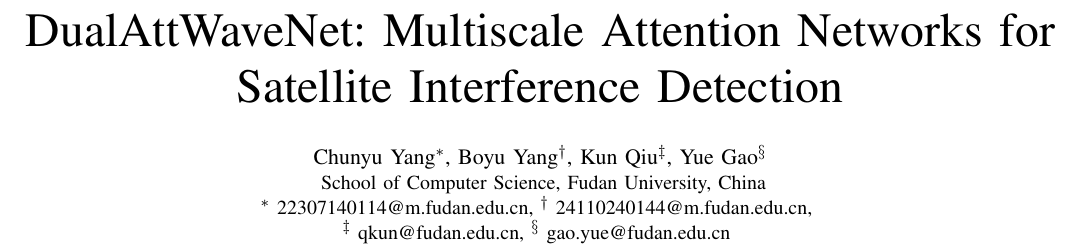
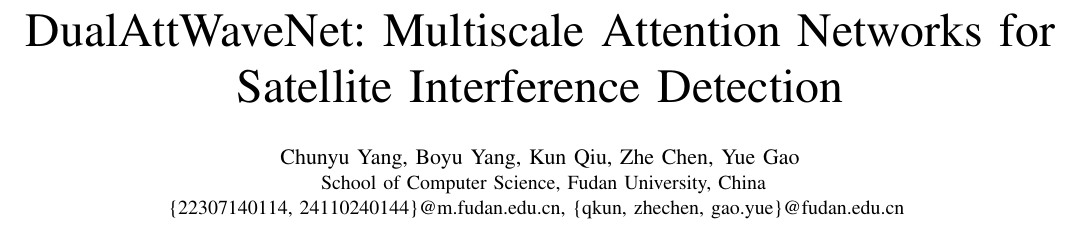
Before and after one commit to Monthlyaway/Interference-Project, a LaTeX paper (doc/v4.tex): part of page 1 of 6, cut so that both start at the same text. Compiled offline with pdfLaTeX; a missing font is replaced by an installed copy or a similar font; a LaTeX package or settings file that is missing is left out.

Commit message:
Adjust authors

```diff
--- a/doc/v4.tex
+++ b/doc/v4.tex
@@ -26,17 +26,15 @@
 
 \author{
     \IEEEauthorblockN{
-        Chunyu Yang\IEEEauthorrefmark{1},
-        Boyu Yang\IEEEauthorrefmark{2},
-        Kun Qiu\IEEEauthorrefmark{3},
-        Yue Gao\IEEEauthorrefmark{4}
+        Chunyu Yang,
+        Boyu Yang,
+        Kun Qiu,
+        Zhe Chen,
+        Yue Gao
     }
     \IEEEauthorblockA{
         School of Computer Science, Fudan University, China\\
-        \IEEEauthorrefmark{1} 22307140114@m.fudan.edu.cn,
-        \IEEEauthorrefmark{2} 24110240144@m.fudan.edu.cn, \\
-        \IEEEauthorrefmark{3} qkun@fudan.edu.cn,
-        \IEEEauthorrefmark{4} gao.yue@fudan.edu.cn
+        \{22307140114, 24110240144\}@m.fudan.edu.cn, \{qkun, zhechen, gao.yue\}@fudan.edu.cn
     }
 }
 
```
Also changed, not shown: doc/v4.pdf, doc/v4.tex (1 more changed lines).
